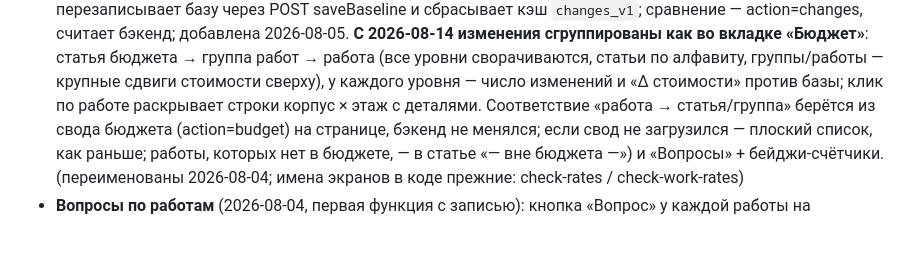
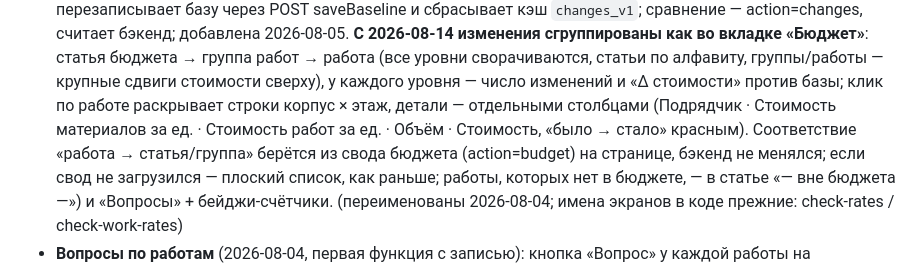
Before and after one commit to Nick3000ept/otdelka, a Markdown page: CLAUDE.md, the part around the change. GitHub-like rendering; blank space fills up the shorter version.

Commit message:
Документация: детали изменений столбцами (CLAUDE.md, CODE_MAP.md)

```diff
--- a/CLAUDE.md
+++ b/CLAUDE.md
@@ -84,7 +84,9 @@
   «Бюджет»**: статья бюджета → группа работ → работа (все уровни сворачиваются,
   статьи по алфавиту, группы/работы — крупные сдвиги стоимости сверху), у каждого
   уровня — число изменений и «Δ стоимости» против базы; клик по работе раскрывает
-  строки корпус × этаж с деталями. Соответствие «работа → статья/группа» берётся
+  строки корпус × этаж, детали — отдельными столбцами (Подрядчик · Стоимость
+  материалов за ед. · Стоимость работ за ед. · Объём · Стоимость, «было → стало»
+  красным). Соответствие «работа → статья/группа» берётся
   из свода бюджета (action=budget) на странице, бэкенд не менялся; если свод
   не загрузился — плоский список, как раньше; работы, которых нет в бюджете, —
   в статье «— вне бюджета —») и «Вопросы» + бейджи-счётчики.
```
Also changed, not shown: CODE_MAP.md (+3 -1 lines).
